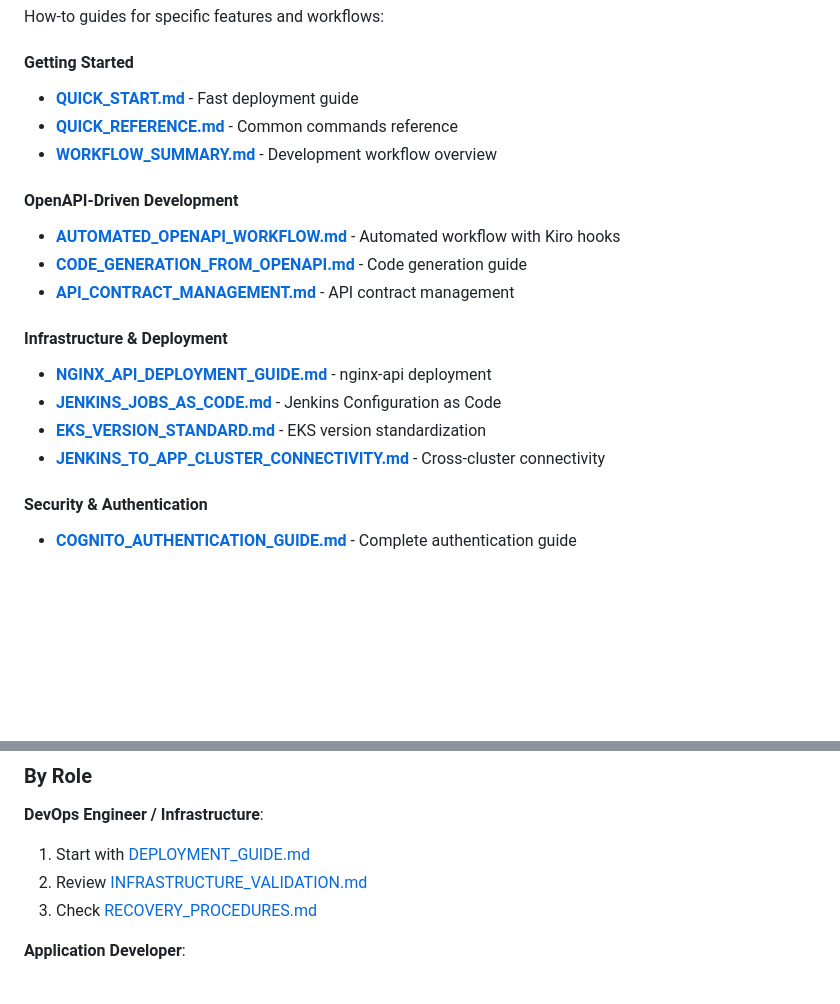
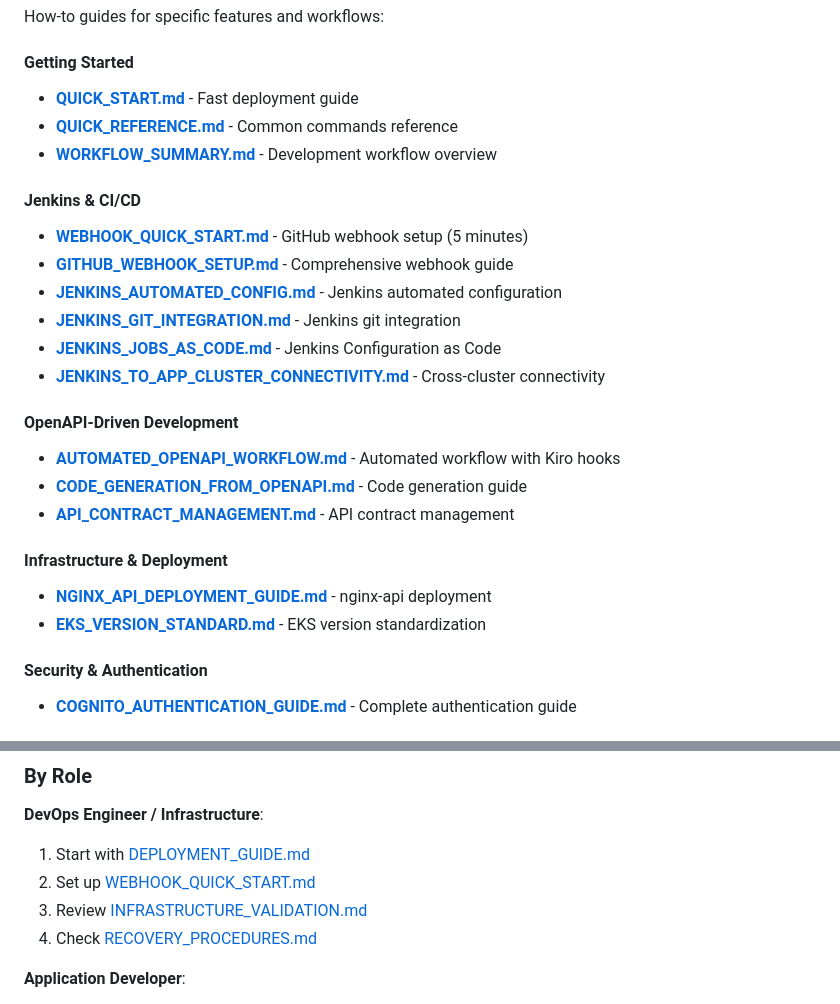
Before and after one commit to peterboddev/eks_jenkins_central_api_gw_app_ekses, a Markdown page: docs/README.md, 2 parts joined by grey strips. Drawn GitHub-style; blank space fills up the shorter version.

```diff
--- a/docs/README.md
+++ b/docs/README.md
@@ -45,6 +45,14 @@ How-to guides for specific features and workflows:
 - **[QUICK_REFERENCE.md](guides/QUICK_REFERENCE.md)** - Common commands reference
 - **[WORKFLOW_SUMMARY.md](guides/WORKFLOW_SUMMARY.md)** - Development workflow overview
 
+#### Jenkins & CI/CD
+- **[WEBHOOK_QUICK_START.md](guides/WEBHOOK_QUICK_START.md)** - GitHub webhook setup (5 minutes)
+- **[GITHUB_WEBHOOK_SETUP.md](guides/GITHUB_WEBHOOK_SETUP.md)** - Comprehensive webhook guide
+- **[JENKINS_AUTOMATED_CONFIG.md](guides/JENKINS_AUTOMATED_CONFIG.md)** - Jenkins automated configuration
+- **[JENKINS_GIT_INTEGRATION.md](guides/JENKINS_GIT_INTEGRATION.md)** - Jenkins git integration
+- **[JENKINS_JOBS_AS_CODE.md](guides/JENKINS_JOBS_AS_CODE.md)** - Jenkins Configuration as Code
+- **[JENKINS_TO_APP_CLUSTER_CONNECTIVITY.md](guides/JENKINS_TO_APP_CLUSTER_CONNECTIVITY.md)** - Cross-cluster connectivity
+
 #### OpenAPI-Driven Development
 - **[AUTOMATED_OPENAPI_WORKFLOW.md](guides/AUTOMATED_OPENAPI_WORKFLOW.md)** - Automated workflow with Kiro hooks
 - **[CODE_GENERATION_FROM_OPENAPI.md](guides/CODE_GENERATION_FROM_OPENAPI.md)** - Code generation guide
@@ -52,9 +60,7 @@ How-to guides for specific features and workflows:
 
 #### Infrastructure & Deployment
 - **[NGINX_API_DEPLOYMENT_GUIDE.md](guides/NGINX_API_DEPLOYMENT_GUIDE.md)** - nginx-api deployment
-- **[JENKINS_JOBS_AS_CODE.md](guides/JENKINS_JOBS_AS_CODE.md)** - Jenkins Configuration as Code
 - **[EKS_VERSION_STANDARD.md](guides/EKS_VERSION_STANDARD.md)** - EKS version standardization
-- **[JENKINS_TO_APP_CLUSTER_CONNECTIVITY.md](guides/JENKINS_TO_APP_CLUSTER_CONNECTIVITY.md)** - Cross-cluster connectivity
 
 #### Security & Authentication
 - **[COGNITO_AUTHENTICATION_GUIDE.md](guides/COGNITO_AUTHENTICATION_GUIDE.md)** - Complete authentication guide
@@ -73,8 +79,9 @@ How-to guides for specific features and workflows:
 
 **DevOps Engineer / Infrastructure**:
 1. Start with [DEPLOYMENT_GUIDE.md](deployment/DEPLOYMENT_GUIDE.md)
-2. Review [INFRASTRUCTURE_VALIDATION.md](deployment/INFRASTRUCTURE_VALIDATION.md)
-3. Check [RECOVERY_PROCEDURES.md](guides/RECOVERY_PROCEDURES.md)
+2. Set up [WEBHOOK_QUICK_START.md](guides/WEBHOOK_QUICK_START.md)
+3. Review [INFRASTRUCTURE_VALIDATION.md](deployment/INFRASTRUCTURE_VALIDATION.md)
+4. Check [RECOVERY_PROCEDURES.md](guides/RECOVERY_PROCEDURES.md)
 
 **Application Developer**:
 1. Start with [QUICK_START.md](guides/QUICK_START.md)
```
Also changed, not shown: README.md (+26 -0 lines).
